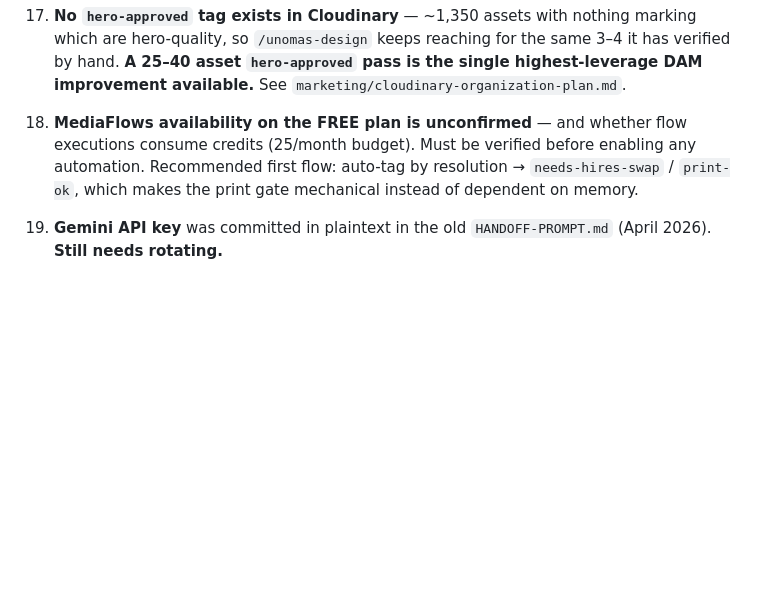
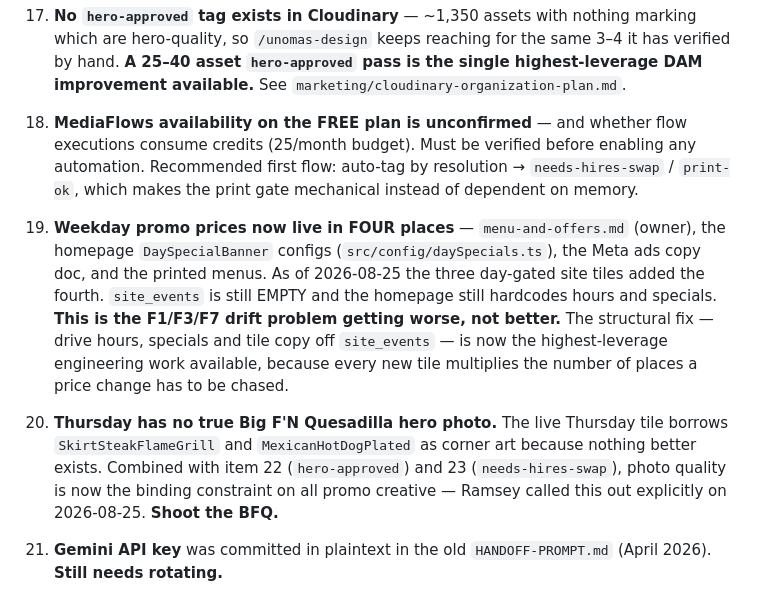
Before and after one commit to Ramsey-SL/uno-mas, a Markdown page: marketing/ecosystem-registry.md, the part around the change. GitHub-like rendering; blank space fills up the shorter version.

Commit message:
Registry: log price-duplication growth (4 surfaces) and missing BFQ hero
Co-Authored-By: Claude Opus 5 (1M context) <noreply@anthropic.com>

```diff
--- a/marketing/ecosystem-registry.md
+++ b/marketing/ecosystem-registry.md
@@ -208,6 +208,10 @@ Ramsey to rule, then propagate the ruling.
 22. **No `hero-approved` tag exists in Cloudinary** — ~1,350 assets with nothing marking which are hero-quality, so `/unomas-design` keeps reaching for the same 3–4 it has verified by hand. **A 25–40 asset `hero-approved` pass is the single highest-leverage DAM improvement available.** See `marketing/cloudinary-organization-plan.md`.
 23. **MediaFlows availability on the FREE plan is unconfirmed** — and whether flow executions consume credits (25/month budget). Must be verified before enabling any automation. Recommended first flow: auto-tag by resolution → `needs-hires-swap` / `print-ok`, which makes the print gate mechanical instead of dependent on memory.
 
+24. **Weekday promo prices now live in FOUR places** — `menu-and-offers.md` (owner), the homepage `DaySpecialBanner` configs (`src/config/daySpecials.ts`), the Meta ads copy doc, and the printed menus. As of 2026-08-25 the three day-gated site tiles added the fourth. `site_events` is still EMPTY and the homepage still hardcodes hours and specials. **This is the F1/F3/F7 drift problem getting worse, not better.** The structural fix — drive hours, specials and tile copy off `site_events` — is now the highest-leverage engineering work available, because every new tile multiplies the number of places a price change has to be chased.
+
+25. **Thursday has no true Big F'N Quesadilla hero photo.** The live Thursday tile borrows `SkirtSteakFlameGrill` and `MexicanHotDogPlated` as corner art because nothing better exists. Combined with item 22 (`hero-approved`) and 23 (`needs-hires-swap`), photo quality is now the binding constraint on all promo creative — Ramsey called this out explicitly on 2026-08-25. **Shoot the BFQ.**
+
 4. **Gemini API key** was committed in plaintext in the old `HANDOFF-PROMPT.md` (April 2026). **Still needs rotating.**
 5. **Trailing-space Drive folders** (`Uno_Mas_HQ `, `Uno Mas Marketing HQ `) — planned rename, not done.
 6. ~~**Uncommitted work** in `menu-and-offers.md`~~ — **RESOLVED**: it was a Masa Coated Fries price fix ($7 → $8); committed 2026-08-20.
```
